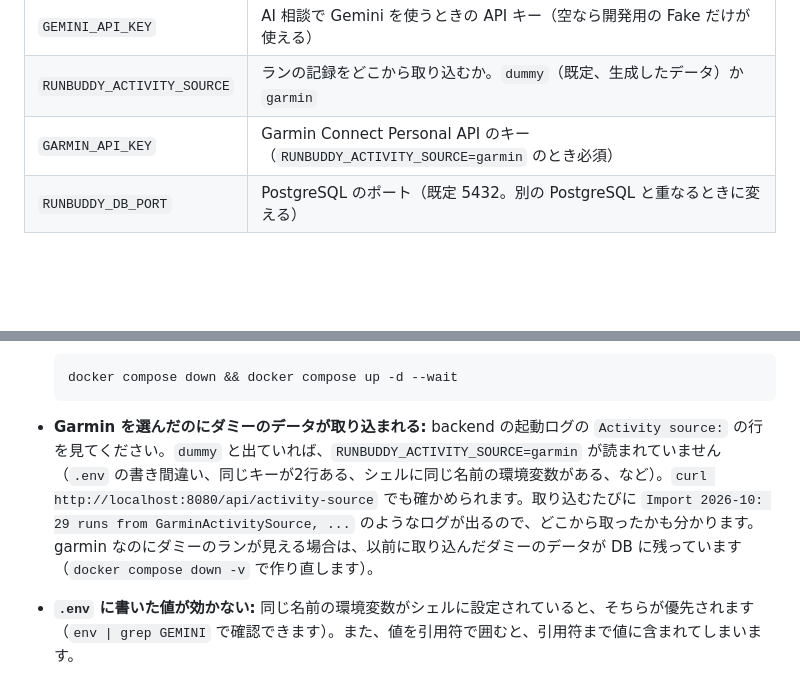
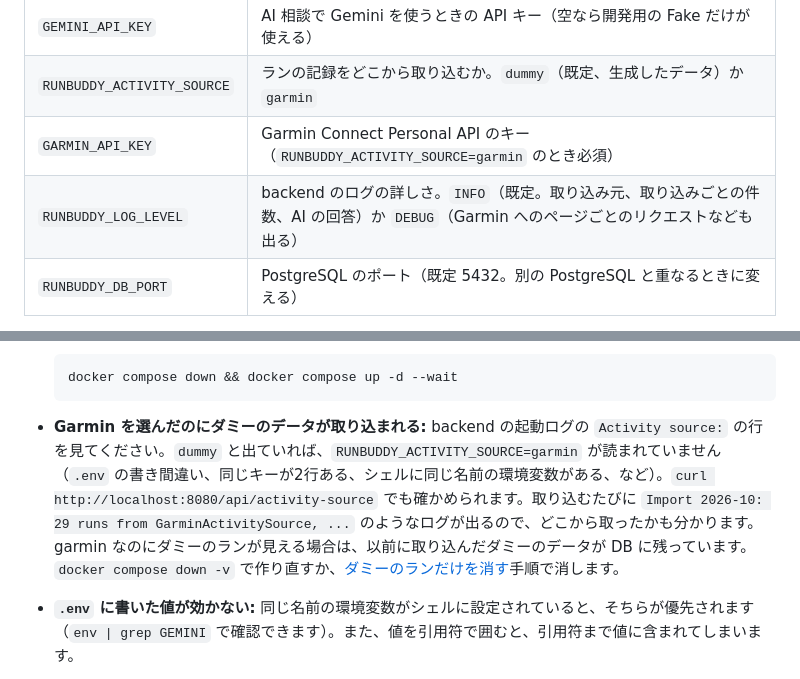
Before and after one commit to tis-abe-akira/run-buddy, a Markdown page: README.md, 2 parts joined by grey strips. Rendered like a GitHub page; blank space fills up the shorter version.

````diff
--- a/README.md
+++ b/README.md
@@ -59,6 +59,7 @@ cp .env.example .env
 | `GEMINI_API_KEY` | AI 相談で Gemini を使うときの API キー（空なら開発用の Fake だけが使える） |
 | `RUNBUDDY_ACTIVITY_SOURCE` | ランの記録をどこから取り込むか。`dummy`（既定、生成したデータ）か `garmin` |
 | `GARMIN_API_KEY` | Garmin Connect Personal API のキー（`RUNBUDDY_ACTIVITY_SOURCE=garmin` のとき必須） |
+| `RUNBUDDY_LOG_LEVEL` | backend のログの詳しさ。`INFO`（既定。取り込み元、取り込みごとの件数、AI の回答）か `DEBUG`（Garmin へのページごとのリクエストなども出る） |
 | `RUNBUDDY_DB_PORT` | PostgreSQL のポート（既定 5432。別の PostgreSQL と重なるときに変える） |
 
 - `.env` は Docker Compose と backend の両方が読みます。backend は Spring Boot の `spring.config.import` で読み込みます。
@@ -180,7 +181,7 @@ docker compose down -v
   docker compose down && docker compose up -d --wait
   ```
 
-- **Garmin を選んだのにダミーのデータが取り込まれる:** backend の起動ログの `Activity source:` の行を見てください。`dummy` と出ていれば、`RUNBUDDY_ACTIVITY_SOURCE=garmin` が読まれていません（`.env` の書き間違い、同じキーが2行ある、シェルに同じ名前の環境変数がある、など）。`curl http://localhost:8080/api/activity-source` でも確かめられます。取り込むたびに `Import 2026-10: 29 runs from GarminActivitySource, ...` のようなログが出るので、どこから取ったかも分かります。garmin なのにダミーのランが見える場合は、以前に取り込んだダミーのデータが DB に残っています（`docker compose down -v` で作り直します）。
+- **Garmin を選んだのにダミーのデータが取り込まれる:** backend の起動ログの `Activity source:` の行を見てください。`dummy` と出ていれば、`RUNBUDDY_ACTIVITY_SOURCE=garmin` が読まれていません（`.env` の書き間違い、同じキーが2行ある、シェルに同じ名前の環境変数がある、など）。`curl http://localhost:8080/api/activity-source` でも確かめられます。取り込むたびに `Import 2026-10: 29 runs from GarminActivitySource, ...` のようなログが出るので、どこから取ったかも分かります。garmin なのにダミーのランが見える場合は、以前に取り込んだダミーのデータが DB に残っています。`docker compose down -v` で作り直すか、[ダミーのランだけを消す](docs/guides/database.md#ダミーのランだけを消す)手順で消します。
 - **`.env` に書いた値が効かない:** 同じ名前の環境変数がシェルに設定されていると、そちらが優先されます（`env | grep GEMINI` で確認できます）。また、値を引用符で囲むと、引用符まで値に含まれてしまいます。
 - **`role "runbuddy_app" does not exist`:** 古い DB のデータが残っていて、初期化スクリプトが流れていません。`docker compose down -v` してから起動し直します。
 - **DB の中身を見たい:** [データベースガイド](docs/guides/database.md#中身を見る)を参照してください（`psql` を手元に入れなくても見られます）。
````
Also changed, not shown: docs/concept.md (+1 -1 lines), docs/guides/database.md (+16 -0 lines).
